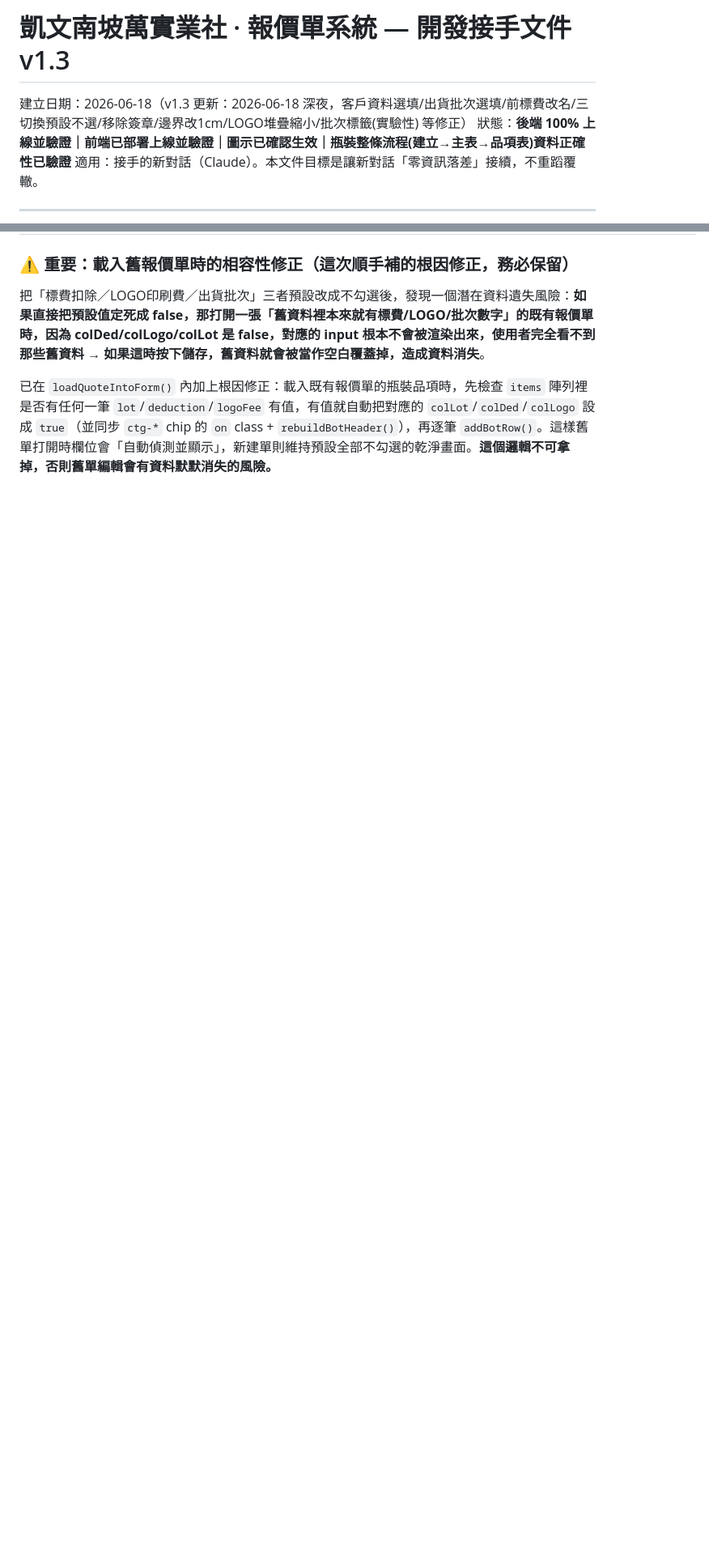
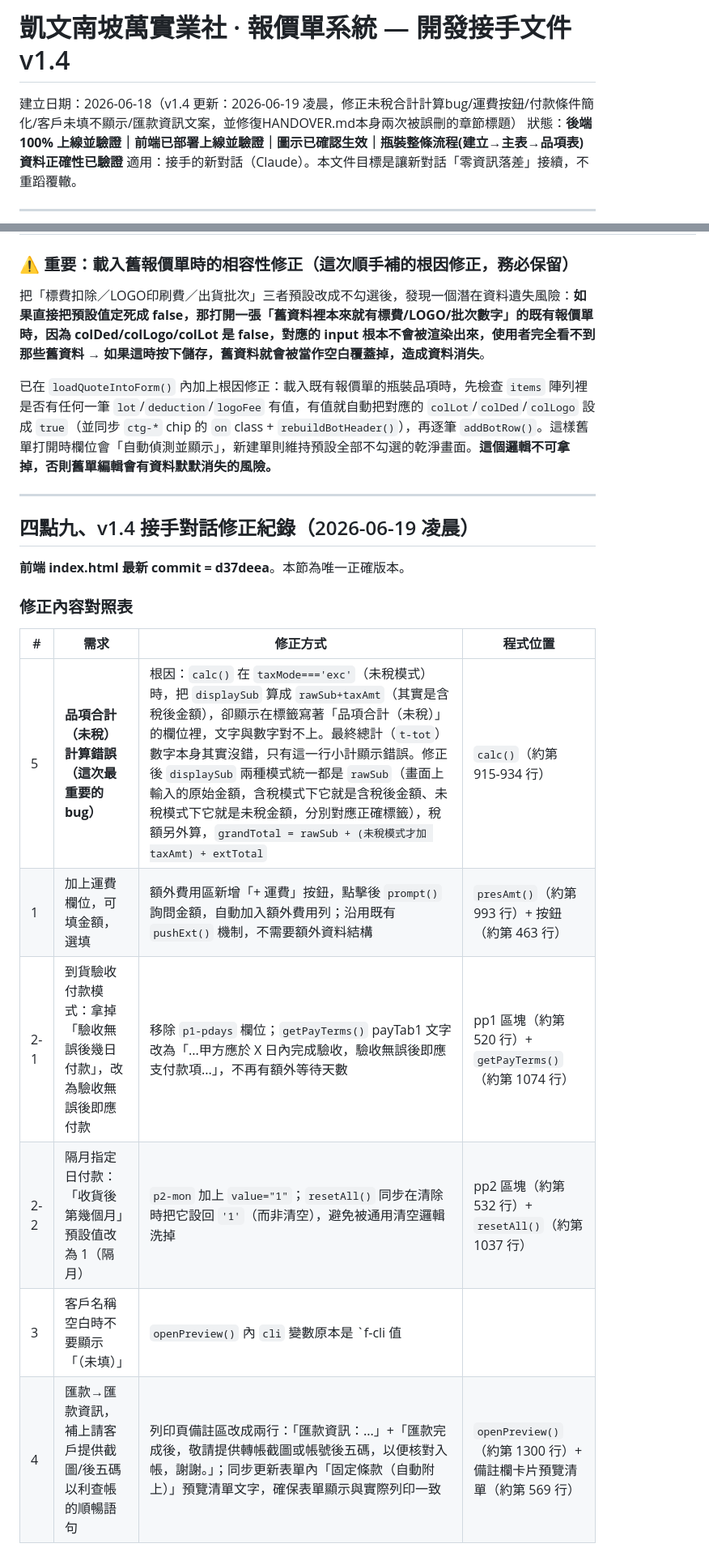
Before and after one commit to MollyLin-coding/quote-system, a Markdown page: HANDOVER.md, 2 parts joined by grey strips. Shown at 81% size. Rendered like a GitHub page; blank space fills up the shorter version.

Commit message:
docs: HANDOVER.md補上v1.4五項修正紀錄,並修復本檔案章節標題遺漏問題(連同編輯中又犯的第三次)

```diff
--- a/HANDOVER.md
+++ b/HANDOVER.md
@@ -1,6 +1,6 @@
-# 凱文南坡萬實業社 · 報價單系統 — 開發接手文件 v1.3
+# 凱文南坡萬實業社 · 報價單系統 — 開發接手文件 v1.4
 
-建立日期：2026-06-18（v1.3 更新：2026-06-18 深夜，客戶資料選填/出貨批次選填/前標費改名/三切換預設不選/移除簽章/邊界改1cm/LOGO堆疊縮小/批次標籤(實驗性) 等修正）
+建立日期：2026-06-18（v1.4 更新：2026-06-19 凌晨，修正未稅合計計算bug/運費按鈕/付款條件簡化/客戶未填不顯示/匯款資訊文案，並修復HANDOVER.md本身兩次被誤刪的章節標題）
 狀態：**後端 100% 上線並驗證｜前端已部署上線並驗證｜圖示已確認生效｜瓶裝整條流程(建立→主表→品項表)資料正確性已驗證**
 適用：接手的新對話（Claude）。本文件目標是讓新對話「零資訊落差」接續，不重蹈覆轍。
 
@@ -261,3 +261,20 @@ Molly 看了實際輸出畫面截圖後又提出一輪修改，**前端 index.ht
 
 
 
+---
+
+## 四點九、v1.4 接手對話修正紀錄（2026-06-19 凌晨）
+
+**前端 index.html 最新 commit = d37deea**。本節為唯一正確版本。
+
+### 修正內容對照表
+
+| # | 需求 | 修正方式 | 程式位置 |
+|---|---|---|---|
+| 5 | **品項合計（未稅）計算錯誤（這次最重要的 bug）** | 根因：`calc()` 在 `taxMode==='exc'`（未稅模式）時，把 `displaySub` 算成 `rawSub+taxAmt`（其實是含稅後金額），卻顯示在標籤寫著「品項合計（未稅）」的欄位裡，文字與數字對不上。最終總計（`t-tot`）數字本身其實沒錯，只有這一行小計顯示錯誤。修正後 `displaySub` 兩種模式統一都是 `rawSub`（畫面上輸入的原始金額，含稅模式下它就是含稅後金額、未稅模式下它就是未稅金額，分別對應正確標籤），稅額另外算，`grandTotal = rawSub + (未稅模式才加 taxAmt) + extTotal` | `calc()`（約第 915-934 行） |
+| 1 | 加上運費欄位，可填金額，選填 | 額外費用區新增「+ 運費」按鈕，點擊後 `prompt()` 詢問金額，自動加入額外費用列；沿用既有 `pushExt()` 機制，不需要額外資料結構 | `presAmt()`（約第 993 行）+ 按鈕（約第 463 行） |
+| 2-1 | 到貨驗收付款模式：拿掉「驗收無誤後幾日付款」，改為驗收無誤後即應付款 | 移除 `p1-pdays` 欄位；`getPayTerms()` payTab1 文字改為「...甲方應於 X 日內完成驗收，驗收無誤後即應支付款項...」，不再有額外等待天數 | pp1 區塊（約第 520 行）+ `getPayTerms()`（約第 1074 行） |
+| 2-2 | 隔月指定日付款：「收貨後第幾個月」預設值改為 1（隔月） | `p2-mon` 加上 `value="1"`；`resetAll()` 同步在清除時把它設回 `'1'`（而非清空），避免被通用清空邏輯洗掉 | pp2 區塊（約第 532 行）+ `resetAll()`（約第 1037 行） |
+| 3 | 客戶名稱空白時不要顯示「（未填）」 | `openPreview()` 內 `cli` 變數原本是 `f-cli 值 || '（未填）'`，造成永遠是 truthy 字串、`cliFields` 的 `if(v)` 判斷永遠通過而印出「客戶名稱：（未填）」一行。改成 `f-cli 值 || ''`，空白時 `if(v)` 自然跳過不顯示該列 | `openPreview()`（約第 1098 行） |
+| 4 | 匯款→匯款資訊，補上請客戶提供截圖/後五碼以利查帳的順暢語句 | 列印頁備註區改成兩行：「匯款資訊：...」+「匯款完成後，敬請提供轉帳截圖或帳號後五碼，以便核對入帳，謝謝。」；同步更新表單內「固定條款（自動附上）」預覽清單文字，確保表單顯示與實際列印一致 | `openPreview()`（約第 1300 行）+ 備註欄卡片預覽清單（約第 569 行） |
+
```
Also changed, not shown: other parts of HANDOVER.md (+8 -0 lines).
